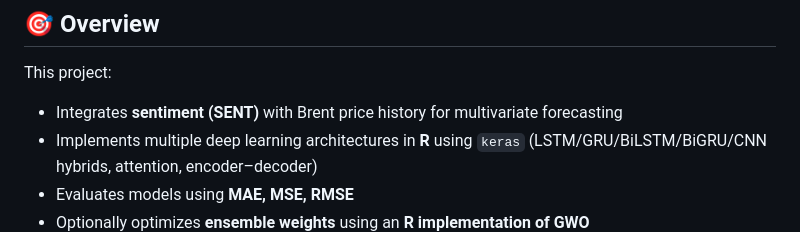
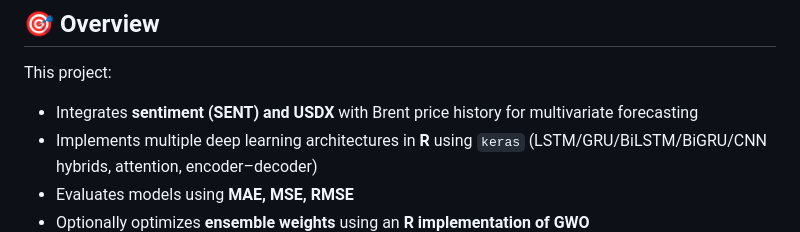
Before and after one commit to Juansia/Data-Analytic-project, a Markdown page: README.md, the part around the change. GitHub-like rendering.

```diff
--- a/README.md
+++ b/README.md
@@ -5,7 +5,7 @@ An R-based time-series forecasting framework for Brent crude oil price predictio
 ## 🎯 Overview
 
 This project:
-- Integrates **sentiment (SENT)** with Brent price history for multivariate forecasting
+- Integrates **sentiment (SENT) and USDX** with Brent price history for multivariate forecasting
 - Implements multiple deep learning architectures in **R** using `keras` (LSTM/GRU/BiLSTM/BiGRU/CNN hybrids, attention, encoder–decoder)
 - Evaluates models using **MAE, MSE, RMSE**
 - Optionally optimizes **ensemble weights** using an **R implementation of GWO**
```
